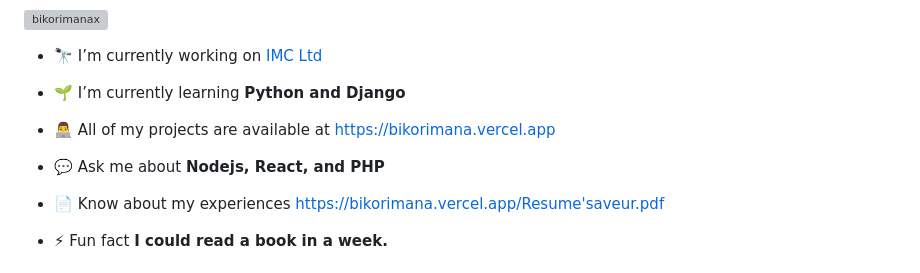
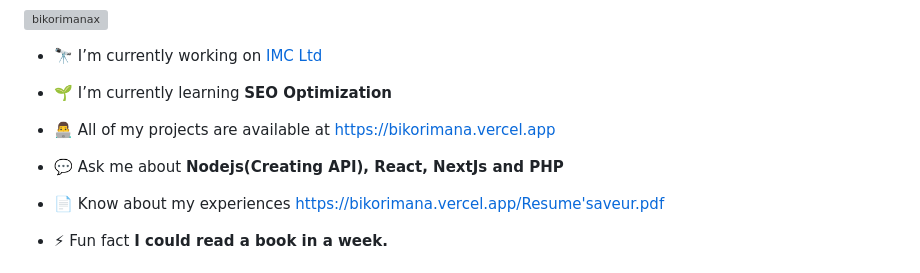
Before and after one commit to saveur1/saveur1, a Markdown page: README.md, the part around the change. Rendered like a GitHub page; grey boxes are pictures that could not be loaded.

```diff
--- a/README.md
+++ b/README.md
@@ -9,11 +9,11 @@
 
 - 🔭 I’m currently working on [IMC Ltd](https://imc.rw)
 
-- 🌱 I’m currently learning **Python and Django**
+- 🌱 I’m currently learning **SEO Optimization**
 
 - 👨‍💻 All of my projects are available at [https://bikorimana.vercel.app](https://bikorimana.vercel.app)
 
-- 💬 Ask me about **Nodejs, React, and PHP**
+- 💬 Ask me about **Nodejs(Creating API), React, NextJs and PHP**
 
 - 📄 Know about my experiences [https://bikorimana.vercel.app/Resume'saveur.pdf](https://bikorimana.vercel.app/Resume'saveur.pdf)
 
```
